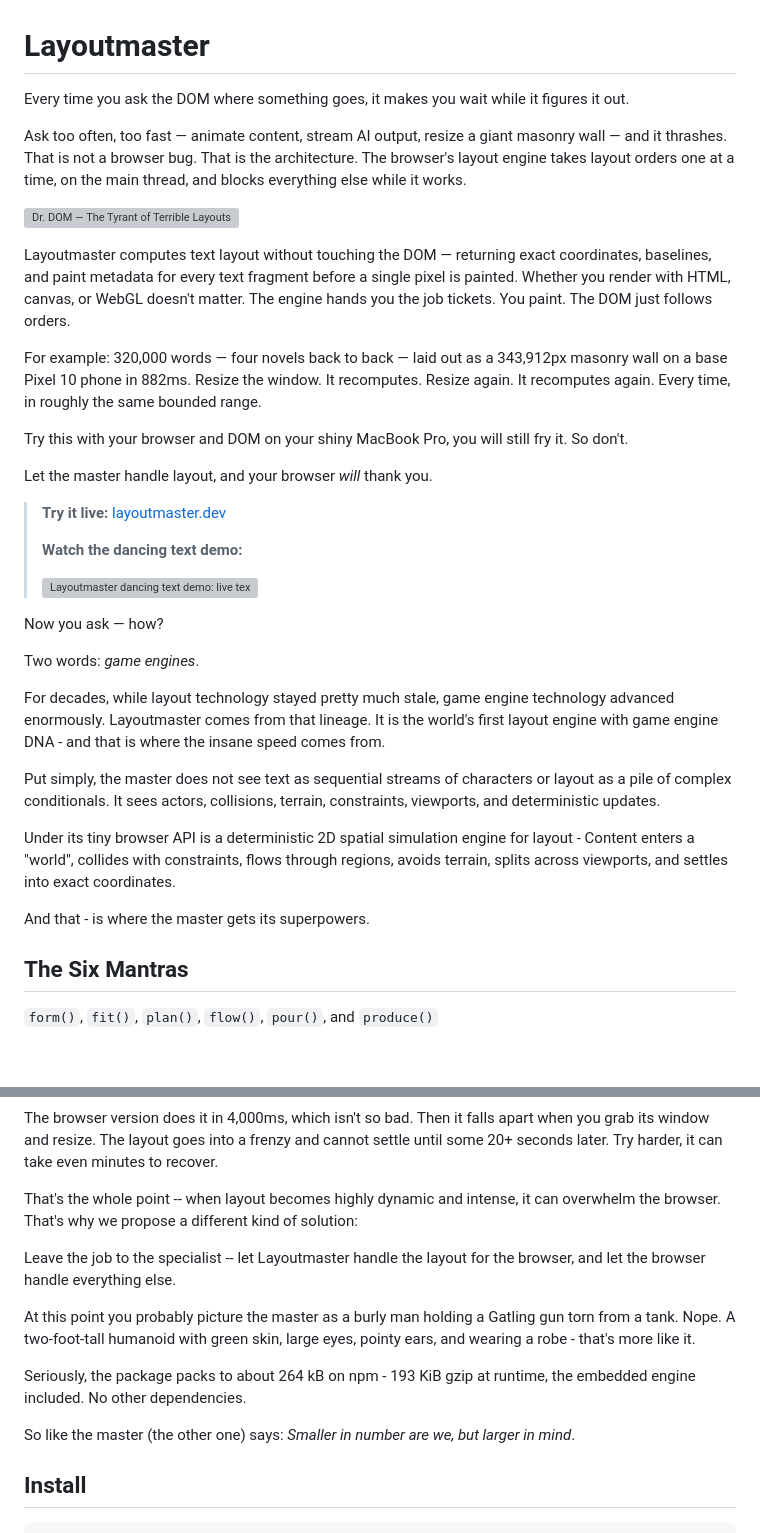
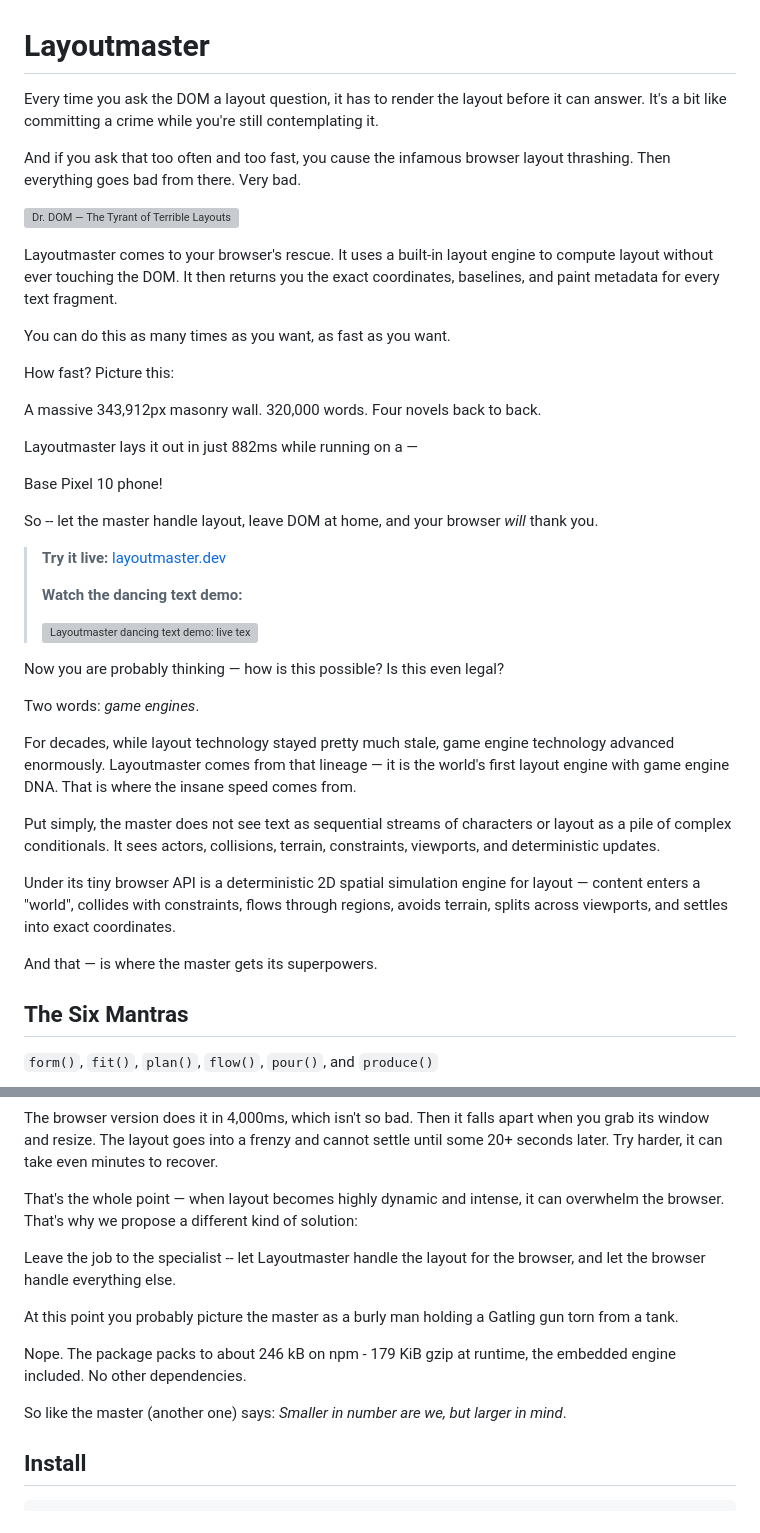
Before and after one commit to cosmiciron/layoutmaster, a Markdown page: README.md, 2 parts joined by grey strips. Rendered like a GitHub page; blank space fills up the shorter version; grey boxes are pictures that could not be loaded.

```diff
--- a/README.md
+++ b/README.md
@@ -1,32 +1,30 @@
 # Layoutmaster
 
-Every time you ask the DOM where something goes, it makes you wait while
-it figures it out.
+Every time you ask the DOM a layout question, it has to render the layout before
+it can answer. It's a bit like committing a crime while you're still contemplating it.
 
-Ask too often, too fast — animate content, stream AI output, resize a
-giant masonry wall — and it thrashes. That is not a browser bug. That
-is the architecture. The browser's layout engine takes layout orders one
-at a time, on the main thread, and blocks everything else while it works.
+And if you ask that too often and too fast, you cause the infamous browser layout thrashing.
+Then everything goes bad from there. Very bad.
 
 ![Dr. DOM — The Tyrant of Terrible Layouts, versus Layoutmaster](https://raw.githubusercontent.com/cosmiciron/layoutmaster/main/demos/assets/dr-dom.png)
 
-Layoutmaster computes text layout without touching the DOM — returning
-exact coordinates, baselines, and paint metadata for every text fragment
-before a single pixel is painted. Whether you render with HTML, canvas,
-or WebGL doesn't matter. The engine hands you the job tickets. You paint.
-The DOM just follows orders.
+Layoutmaster comes to your browser's rescue. It uses a built-in layout engine to compute
+layout without ever touching the DOM. It then returns you the exact coordinates,
+baselines, and paint metadata for every text fragment.
 
-For example: 320,000 words — four novels back to back — laid out as a
-343,912px masonry wall on a base Pixel 10 phone in 882ms. Resize the
-window. It recomputes. Resize again. It recomputes again. Every time,
-in roughly the same bounded range.
+You can do this as many times as you want, as fast as you want.
 
-Try this with your browser and DOM on your shiny MacBook Pro, you will
-still fry it. So don't.
+How fast? Picture this:
 
-Let the master handle layout, and your browser *will* thank you.
+A massive 343,912px masonry wall. 320,000 words. Four novels back to back.
 
-> **Try it live:** [layoutmaster.dev](https://layoutmaster.dev)
+Layoutmaster lays it out in just 882ms while running on a —
+
+Base Pixel 10 phone!
+
+So -- let the master handle layout, leave DOM at home, and your browser *will* thank you.
+
+> **Try it live:** [layoutmaster.dev](https://cosmiciron.github.io/layoutmaster/)
 >
 > **Watch the dancing text demo:**
 >
@@ -36,23 +34,23 @@ Let the master handle layout, and your browser *will* thank you.
 >     width="480">
 > </a>
 
-Now you ask — how?
+Now you are probably thinking — how is this possible? Is this even legal?
 
 Two words: *game engines*.
 
 For decades, while layout technology stayed pretty much stale, game engine technology
-advanced enormously. Layoutmaster comes from that lineage. It is the world's first layout engine
-with game engine DNA - and that is where the insane speed comes from.
+advanced enormously. Layoutmaster comes from that lineage — it is the world's first layout engine
+with game engine DNA. That is where the insane speed comes from.
 
 Put simply, the master does not see text as sequential streams of characters or layout as a
 pile of complex conditionals. It sees actors, collisions, terrain, constraints, viewports,
 and deterministic updates.
 
-Under its tiny browser API is a deterministic 2D spatial simulation engine for layout -
-Content enters a "world", collides with constraints, flows through regions, avoids terrain,
+Under its tiny browser API is a deterministic 2D spatial simulation engine for layout —
+content enters a "world", collides with constraints, flows through regions, avoids terrain,
 splits across viewports, and settles into exact coordinates.
 
-And that - is where the master gets its superpowers.
+And that — is where the master gets its superpowers.
 
 ## The Six Mantras
 
@@ -289,20 +288,19 @@ The browser version does it in 4,000ms, which isn't so bad. Then it falls apart
 when you grab its window and resize. The layout goes into a frenzy and cannot settle
 until some 20+ seconds later. Try harder, it can take even minutes to recover.
 
-That's the whole point -- when layout becomes highly dynamic and intense, it can overwhelm the
+That's the whole point — when layout becomes highly dynamic and intense, it can overwhelm the
 browser. That's why we propose a different kind of solution:
 
 Leave the job to the specialist -- let Layoutmaster handle the layout for the browser, and
 let the browser handle everything else.
 
 At this point you probably picture the master as a burly man holding a Gatling gun torn from
-a tank. Nope. A two-foot-tall humanoid with green skin, large eyes, pointy ears, and wearing
-a robe - that's more like it.
+a tank.
 
-Seriously, the package packs to about 264 kB on npm - 193 KiB gzip at runtime, the embedded
+Nope. The package packs to about 246 kB on npm - 179 KiB gzip at runtime, the embedded
 engine included. No other dependencies.
 
-So like the master (the other one) says: *Smaller in number are we, but larger in mind*.
+So like the master (another one) says: *Smaller in number are we, but larger in mind*.
 
 ## Install
 
```
Also changed, not shown: other parts of README.md (+3 -2 lines).
